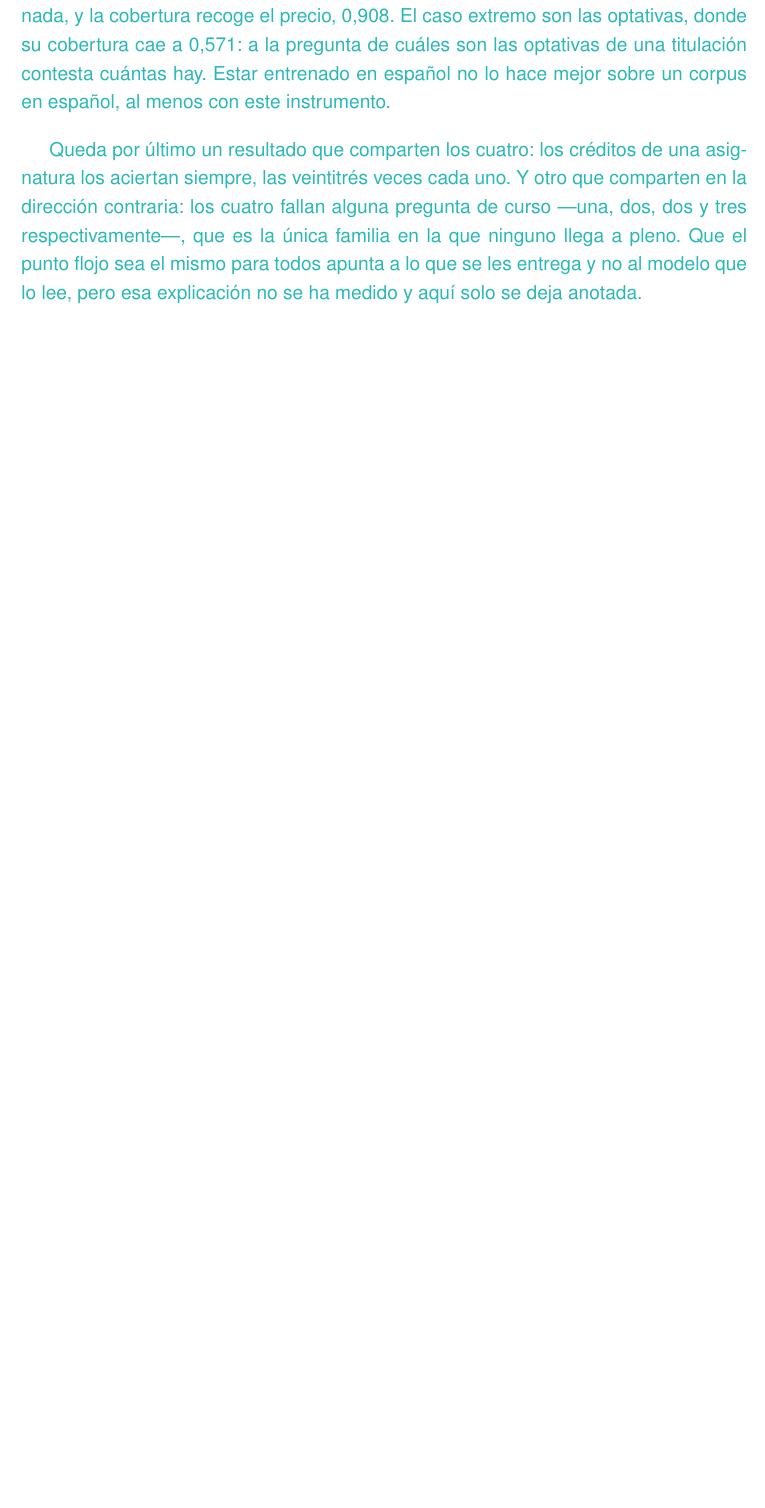
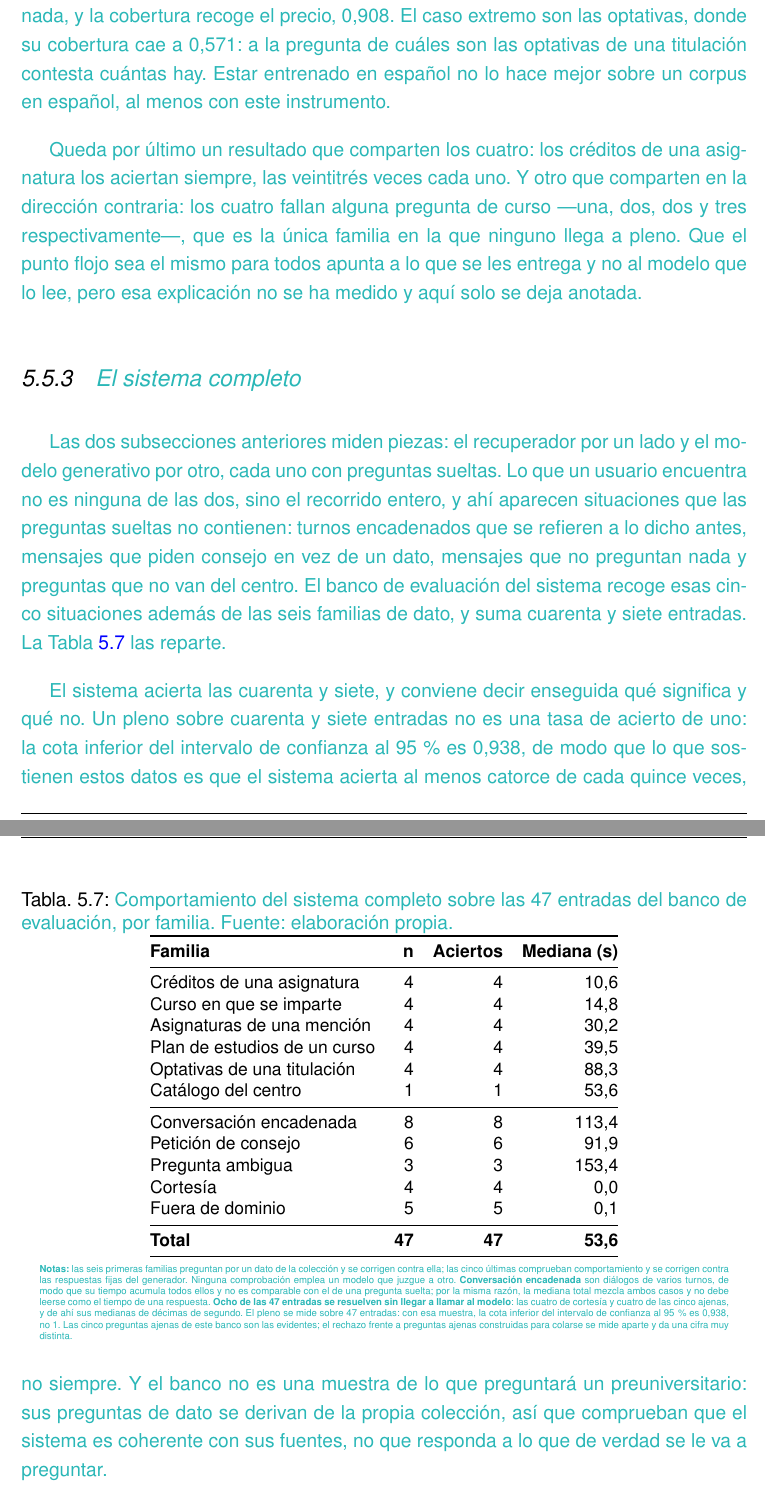
Before and after one commit to samubp10/tfg-recomendador-uja, a LaTeX document (memoria/main.tex, which reads memoria/capitulos/Resultados.tex): part of page 116 of 135 before the commit and two parts of pages 116 and 117 of 137 after it, the two joined at a grey line, cut so that both start at the same text, the shorter picture padded with empty space. Compiled offline with pdfLaTeX.

Commit message:
docs(IT-38): leer el resultado del sistema sin exagerarlo
El pleno invita a contarlo como si el sistema no fallara nunca, y no es
lo que sostienen 47 casos. El apartado separa lo que miden estos datos
de lo que no, describe las tres barreras que paran a las preguntas
ajenas en sitios distintos y remite el rechazo real al conjunto de
validación, donde es cinco de diez y no cinco de cinco.

```diff
--- a/memoria/capitulos/Resultados.tex
+++ b/memoria/capitulos/Resultados.tex
@@ -242,3 +243,30 @@ Como se puede visualizar en la tabla, ChromaDB no alcanza la fidelidad exacta qu
   familia en la que ninguno llega a pleno. Que el punto flojo sea el mismo para
   todos apunta a lo que se les entrega y no al modelo que lo lee, pero esa
   explicación no se ha medido y aquí solo se deja anotada.}
+
+\subsection{\textcolor{borrador2}{El sistema completo}}
+
+\textcolor{borrador2}{Las dos subsecciones anteriores miden piezas: el
+  recuperador por un lado y el modelo generativo por otro, cada uno con
+  preguntas sueltas. Lo que un usuario encuentra no es ninguna de las dos, sino
+  el recorrido entero, y ahí aparecen situaciones que las preguntas sueltas no
+  contienen: turnos encadenados que se refieren a lo dicho antes, mensajes que
+  piden consejo en vez de un dato, mensajes que no preguntan nada y preguntas
+  que no van del centro. El banco de evaluación del sistema recoge esas cinco
+  situaciones además de las seis familias de dato, y suma cuarenta y siete
+  entradas. La Tabla~\ref{tab:evaluacion_sistema} las reparte.}
+
+\input{tablas/TablaEvaluacionSistema.tex}
+
+\textcolor{borrador2}{El sistema acierta las cuarenta y siete, y conviene decir
+  enseguida qué significa y qué no. Un pleno sobre cuarenta y siete entradas no
+  es una tasa de acierto de uno: la cota inferior del intervalo de confianza al
+  95\,\% es 0,938, de modo que lo que sostienen estos datos es que el sistema
+  acierta al menos catorce de cada quince veces, no siempre. Y el banco no es
+  una muestra de lo que preguntará un preuniversitario: sus preguntas de dato se
+  derivan de la propia colección, así que comprueban que el sistema es coherente
+  con sus fuentes, no que responda a lo que de verdad se le va a preguntar.}
+
+\textcolor{borrador2}{El resultado interesante no está en el recuento sino en
+  cómo se reparte el trabajo. Ocho de las cuarenta y siete entradas se resuelven
+  \textbf{sin llegar a llamar al modelo generativo}: las cuatro de cortesía, que
```
Also changed, not shown: memoria/capitulos/Resultados.tex (28 more changed lines).
